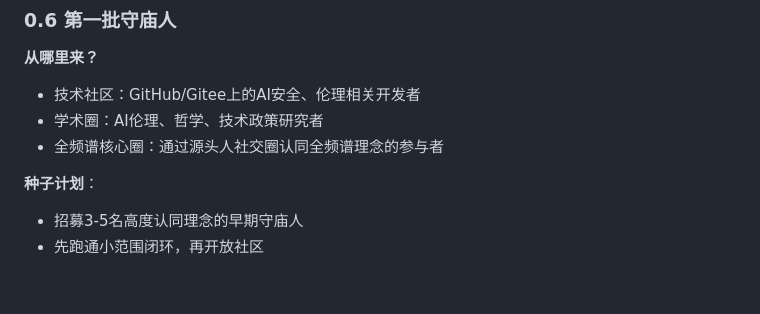
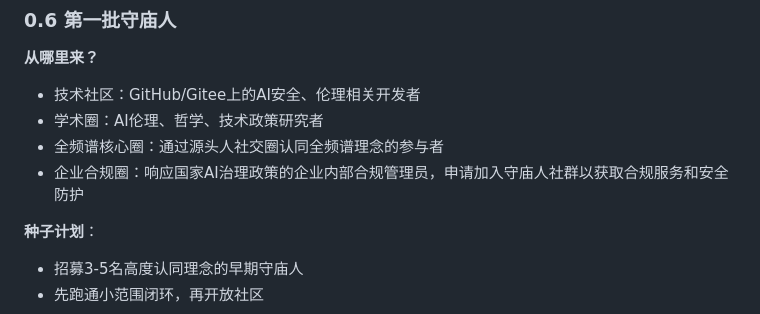
Before and after one commit to blackswan-ai-immunity/full-spectrum-ethics, a Markdown page: docs/protocols/Guardian_Community_Whitepaper_Compliant.md, the part around the change. GitHub-like rendering; blank space fills up the shorter version.

Commit message:
新增第四类来源：企业合规圈

```diff
--- a/docs/protocols/Guardian_Community_Whitepaper_Compliant.md
+++ b/docs/protocols/Guardian_Community_Whitepaper_Compliant.md
@@ -92,6 +92,7 @@
 - 技术社区：GitHub/Gitee上的AI安全、伦理相关开发者
 - 学术圈：AI伦理、哲学、技术政策研究者
 - 全频谱核心圈：通过源头人社交圈认同全频谱理念的参与者
+- 企业合规圈：响应国家AI治理政策的企业内部合规管理员，申请加入守庙人社群以获取合规服务和安全防护
 
 **种子计划**：
 - 招募3-5名高度认同理念的早期守庙人
```
